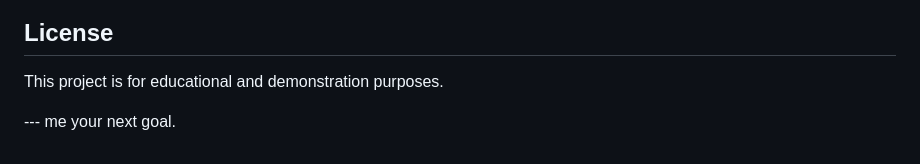
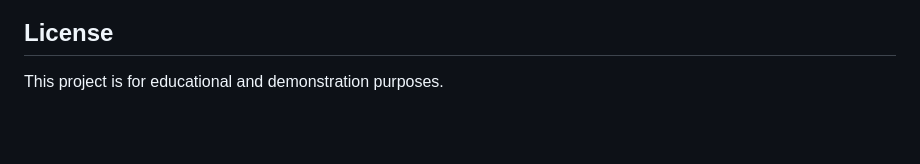
Before and after one commit to nomansameet/CRM-Software, a Markdown page: README.md, the part around the change. Drawn GitHub-style; blank space fills up the shorter version.

```diff
--- a/README.md
+++ b/README.md
@@ -228,5 +228,3 @@ Flask Full Stack Developer
 ## License
 
 This project is for educational and demonstration purposes.
-
---- me your next goal.
```
